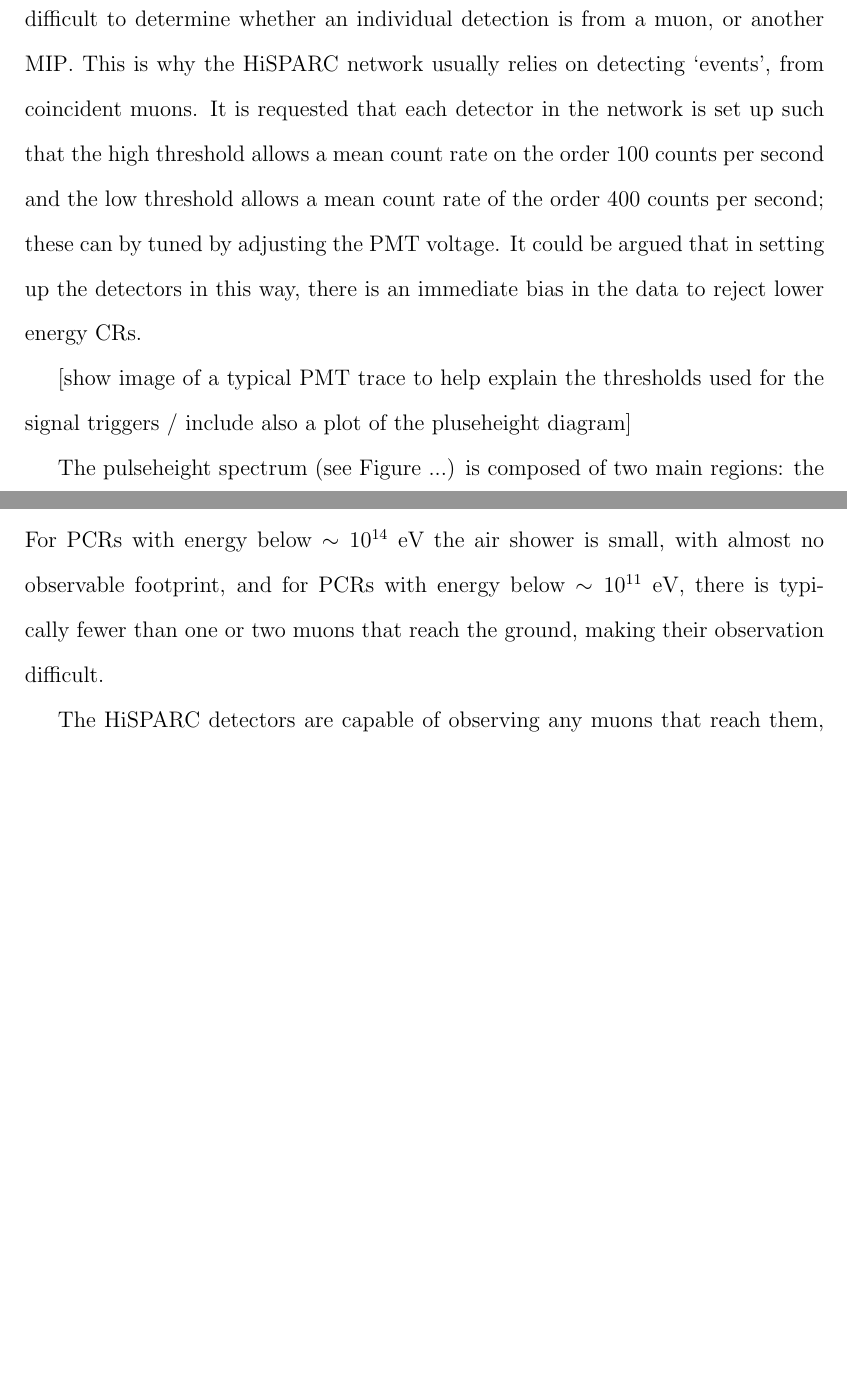
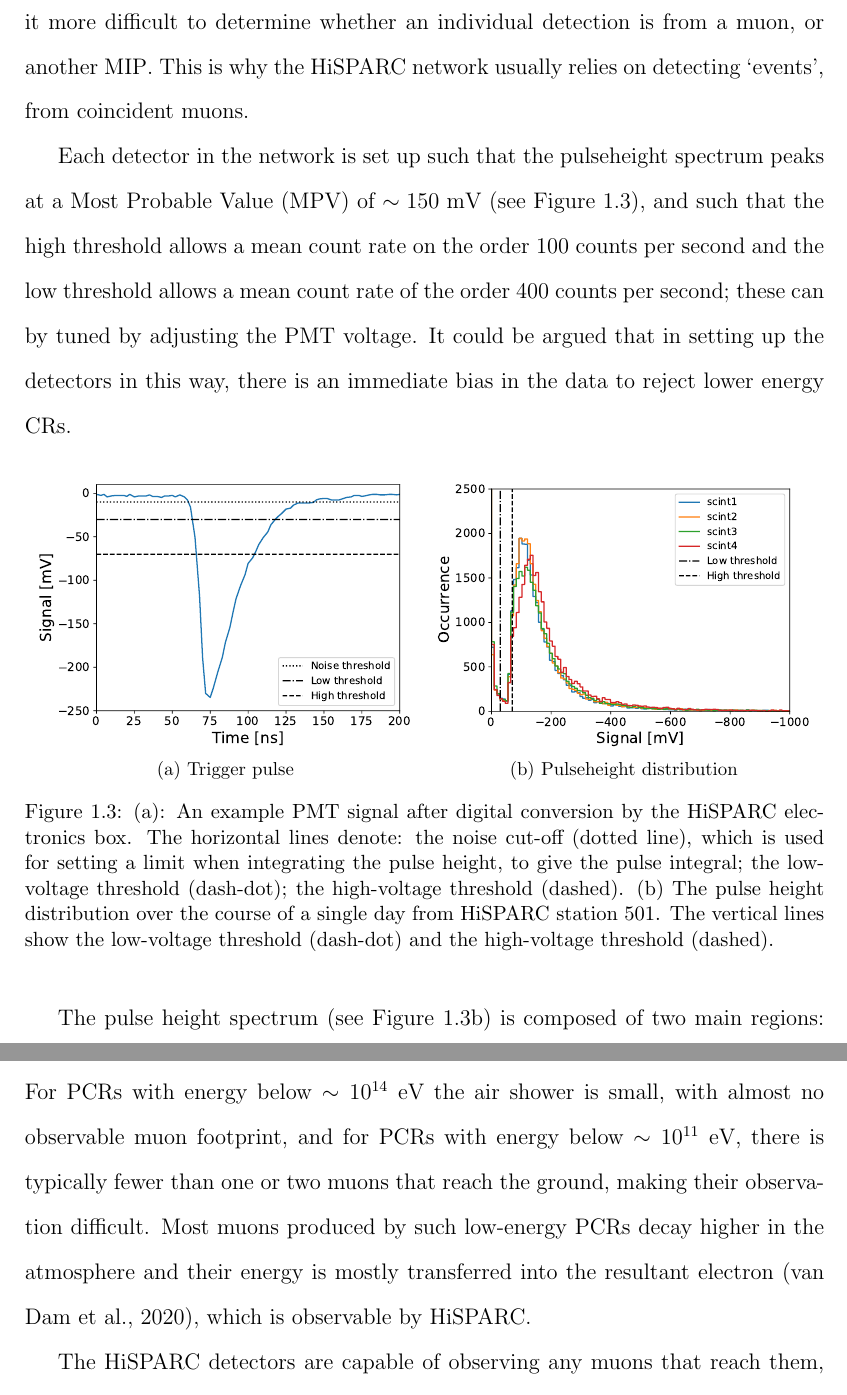
Before and after one commit to exr007/Thesis, a LaTeX thesis (Thesis/thesis.tex, which reads Thesis/Chapters/HiSPARC/HiSPARC.tex): two parts of pages 15 and 16 of 48 before the commit and two parts of pages 16 and 18 of 57 after it, joined at a grey line, cut so that both start at the same text, the shorter picture padded with empty space. Compiled offline with pdfLaTeX.

Commit message:
Added pulseheight and trace to HiSPARC chapter
Also updated the 14008 a bit

```diff
--- a/Thesis/Chapters/HiSPARC/HiSPARC.tex
+++ b/Thesis/Chapters/HiSPARC/HiSPARC.tex
@@ -70,11 +72,27 @@ The \glspl{pmt} of the detector in a station are connected to HiSPARC electronic
 
-The HiSPARC experiment is set up in such a way as to ensure that each station across the HiSPARC network reads a similar count rate of muons, in order to aid the direct comparison between the different stations in the network. When configuring the station, a trigger threshold must be applied for the \gls{pmt} signals. This is standardised across the HiSPARC network. There are two thresholds, low: 30~mV, which represents 0.2 of a \gls{mip}; high: 70~mV, which represents 0.5 of a \gls{mip}. The thresholds were chosen to increase the sensitivity of the stations for observing gamma rays and low energy electrons, but this has the effect of making it more difficult to determine whether an individual detection is from a muon, or another \gls{mip}. This is why the HiSPARC network usually relies on detecting `events', from coincident muons. It is requested that each detector in the network is set up such that the high threshold allows a mean count rate on the order 100 counts per second and the low threshold allows a mean count rate of the order 400 counts per second; these can by tuned by adjusting the \gls{pmt} voltage. It could be argued that in setting up the detectors in this way, there is an immediate bias in the data to reject lower energy \glspl{cr}.
+The \glspl{pmt} of the detector in a station are connected to HiSPARC electronics boxes, which sample and digitise the signal at a rate of 400~MH, and each \glspl{pmt} is connected to the electronics box using cables of a standard length of 30~m, to minimise any timing offsets between detectors \citep{fokkema_hisparc_2012, van_dam_hisparc_2020}. The electronics boxes are capable of controlling and reading two \glspl{pmt}, therefore a four-detector station requires two electronics boxes: a master and a slave.
 
-[show image of a typical PMT trace to help explain the thresholds used for the signal triggers / include also a plot of the pluseheight diagram]
+The HiSPARC experiment is set up in such a way as to ensure that each station across the HiSPARC network reads a similar count rate of muons, in order to aid the direct comparison between the different stations in the network. When configuring the station, a trigger threshold must be applied for the \gls{pmt} signals. This is standardised across the HiSPARC network and can be seen in relation to a detector trigger pulse in Figure~\ref{fig:HiSPARC_trace}. There are two thresholds, low: 30~mV, which represents 0.2 of a \gls{mip}; high: 70~mV, which represents 0.5 of a \gls{mip} \citep{fokkema_hisparc_2012, van_dam_hisparc_2020}. The thresholds were chosen to increase the sensitivity of the stations for observing gamma rays and low energy electrons, but this has the effect of making it more difficult to determine whether an individual detection is from a muon, or another \gls{mip}. This is why the HiSPARC network usually relies on detecting `events', from coincident muons.
 
-The pulseheight spectrum (see Figure~...) is composed of two main regions: the left side which falls off rather steeply and the main part of the spectrum which features a peak and a long tail. The left side of the spectrum is understood to be from high energy photons produced in air showers \citep{fokkema_hisparc_2012}. These high energy photons may undergo pair production when interacting with the scintillator which may produce ionising electron and positron pairs. The trigger thresholds are placed to reject these noise signals from the data.
+Each detector in the network is set up such that the pulseheight spectrum peaks at a \gls{mpv} of $\sim 150$~mV (see Figure~\ref{fig:pulses}), and such that the high threshold allows a mean count rate on the order 100 counts per second and the low threshold allows a mean count rate of the order 400 counts per second; these can by tuned by adjusting the \gls{pmt} voltage. It could be argued that in setting up the detectors in this way, there is an immediate bias in the data to reject lower energy \glspl{cr}.
 
-The main, asymmetric distribution which features a peak and a tail is from charged particles (muons and electrons). The mean energy loss of particles in a material is described by the Blethe-Bloch formula; however this does not account for fluctuations in energy loss \citep{fokkema_hisparc_2012}. A Landau distribution in fact describes the fluctuations in energy loss of particles. Due to the resolution of the HiSPARC detectors the distribution in Figure~... is best described by the convolution of the Landau distribution with a normal distribution which describes the resolution of the detector \citep{fokkema_hisparc_2012}. The peak of the distribution, the most probable values (MPV), is the most likely energy lost by a particle in the detector, i.e. the 3.51~MeV \gls{mip} \citep{van_dam_hisparc_2020}. It has been shown that the location of the MPV can vary due to the effects of atmospheric temperature \citep{bartels_hisparc_2012, van_dam_hisparc_2020}.
+\begin{figure}[ht!]
+	\centering
+	\subfloat[Trigger pulse]{
+		\includegraphics[width=0.48\columnwidth]{trace_plot.pdf}
+		\label{fig:HiSPARC_trace}}
+	%\qquad
+	\subfloat[Pulseheight distribution]{
+		\includegraphics[width=0.48\columnwidth]{pulseheights.pdf}
+		\label{fig:HiSPARC_pulseheight}}
+
+	\caption{(a): An example PMT signal after digital conversion by the HiSPARC electronics box. The horizontal lines denote: the noise cut-off (dotted line), which is used for setting a limit when integrating the pulse height, to give the pulse integral; the low-voltage threshold (dash-dot); the high-voltage threshold (dashed). (b) The pulse height distribution over the course of a single day from HiSPARC station 501. The vertical lines show the low-voltage threshold (dash-dot) and the high-voltage threshold (dashed).}
+	\label{fig:pulses}
+\end{figure}
+
+The pulse height spectrum (see Figure~\ref{fig:HiSPARC_pulseheight}) is composed of two main regions: the left side which falls off rather steeply and the main, asymmetric part of the spectrum which features a peak and a long tail. The left side of the spectrum is understood to be from high-energy photons (gamma rays) produced in air showers \citep{fokkema_hisparc_2012}. These high-energy photons may undergo pair production when interacting with the scintillator which may produce ionising electron and positron pairs. The trigger thresholds are placed to reject these noise signals from the data.
+
+The main, asymmetric distribution which features a peak and a tail is from charged particles (muons and electrons) \citep{van_dam_hisparc_2020}. The mean energy loss of particles in a material is described by the Blethe-Bloch formula; however this does not account for fluctuations in energy loss \citep{fokkema_hisparc_2012}. A Landau distribution in fact describes the fluctuations in energy loss of particles. Due to the resolution of the HiSPARC detectors the distribution in Figure~\ref{fig:HiSPARC_pulseheight} is best described by the convolution of the Landau distribution with a normal distribution which describes the resolution of the detector \citep{fokkema_hisparc_2012}. The peak of the distribution, the most probable values (\gls{mpv}), is the most likely energy lost by a particle in the detector, i.e. the 3.51~MeV \gls{mip} \citep{van_dam_hisparc_2020}. It has been shown that the location of the \gls{mpv} can vary due to the effects of atmospheric temperature \citep{bartels_hisparc_2012, van_dam_hisparc_2020}.
 
 The default trigger conditions for detecting an air shower event between multiple \glspl{pmt} within a station differ for a two/four-detector station. In a two-detector station, an event is recorded if the \gls{pmt} signals from both detectors exceed the low threshold within the coincidence time window ($1.5 \, \mu\mathrm{s}$). In a four-detector station, there are two conditions: (i) at least two detectors exceed the high threshold within the coincidence time window; (ii) at least three detectors exceed the low threshold within the coincidence time window. These are the default conditions, but there are other, user configurable ways of triggering the station.
 
@@ -86,7 +104,7 @@ The scientific goals that can be achieved also vary between the two/four-detecto
 %%%%%%%%%%%%%%%%%%%%%%%%%%%%%%%%%%%%%%%%%%%%%%%%%%%%%%%%%%%%%%%%%%%%%
 %%%%%%%%%%%%%%%%%%%%%%%%%%%%%%%%%%%%%%%%%%%%%%%%%%%%%%%%%%%%%%%%%%%%%
 \section{Aims}\label{sec:HS_aims}
-The HiSPARC project was set up with the detection philosophy of observing \gls{eas}, which are typically associated with \gls{pcr}s with energy of $\sim10^{14}$~eV and above, that produce large footprints observable with many HiSPARC stations simultaneously. For \gls{pcr}s with energy below $\sim10^{14}$~eV the air shower is small, with almost no observable footprint, and for \gls{pcr}s with energy below $\sim10^{11}$~eV, there is typically fewer than one or two muons that reach the ground, making their observation difficult.
+The HiSPARC project was set up with the detection philosophy of observing \gls{eas}, which are typically associated with \gls{pcr}s with energy of $\sim10^{14}$~eV and above, that produce large footprints observable with many HiSPARC stations simultaneously. For \gls{pcr}s with energy below $\sim10^{14}$~eV the air shower is small, with almost no observable muon footprint, and for \gls{pcr}s with energy below $\sim10^{11}$~eV, there is typically fewer than one or two muons that reach the ground, making their observation difficult. Most muons produced by such low-energy \glspl{pcr} decay higher in the atmosphere and their energy is mostly transferred into the resultant electron \citep{van_dam_hisparc_2020}, which is observable by HiSPARC.
 
 The HiSPARC detectors are capable of observing any muons that reach them, therefore the project was motivated by the existing network of \gls{md} which may have the capability of observing the \gls{cr}s associated with space weather events.
 
```
Also changed, not shown: Thesis/Chapters/HS_14008/HS_14008.tex (+23 -0 lines), Thesis/thesis.tex (+1 -1 lines), Thesis/Chapters/HiSPARC/pulseheights.pdf (added), Thesis/Chapters/HiSPARC/trace_plot.pdf (added), Thesis/Chapters/HiSPARC/HiSPARC.tex (10 more changed lines), 11 other files.
